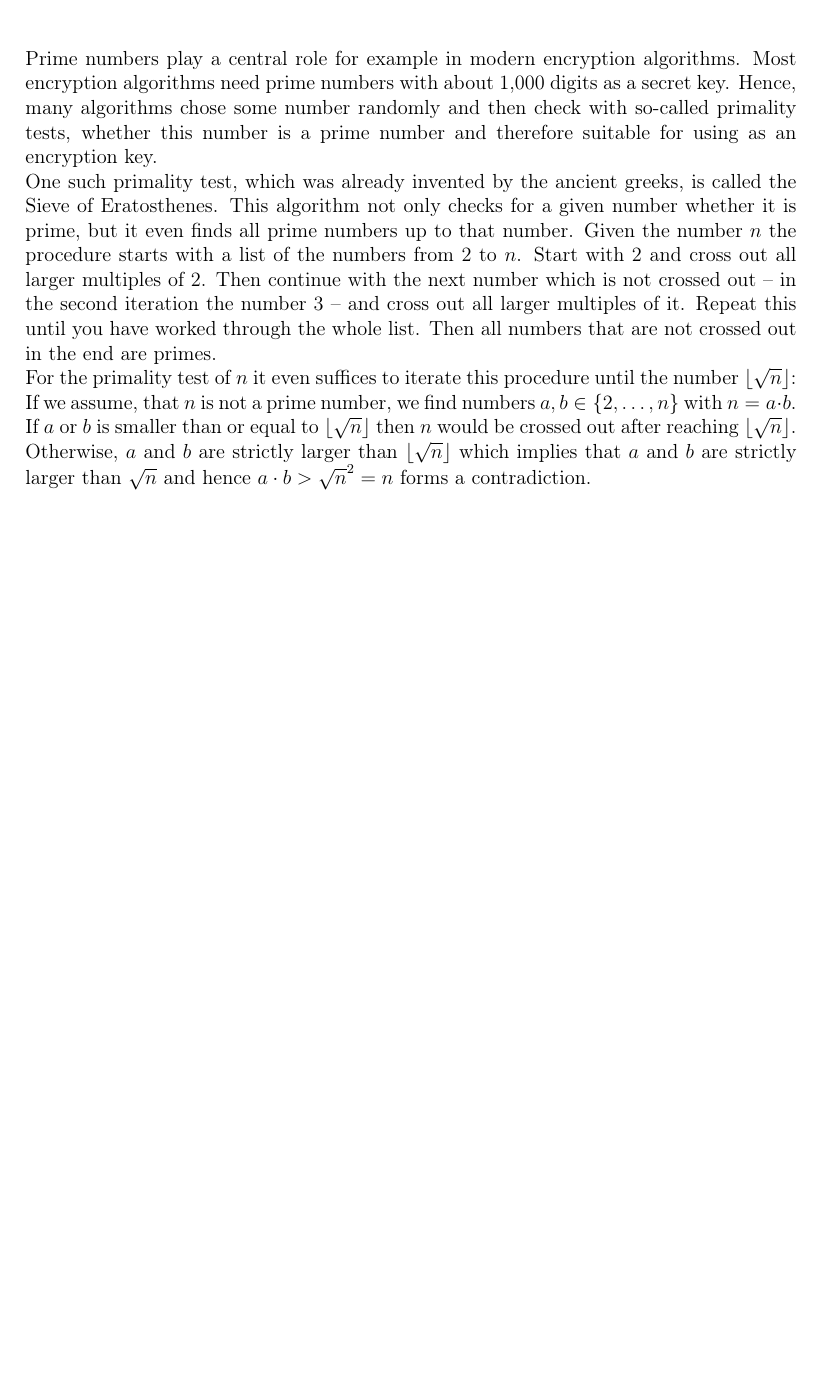
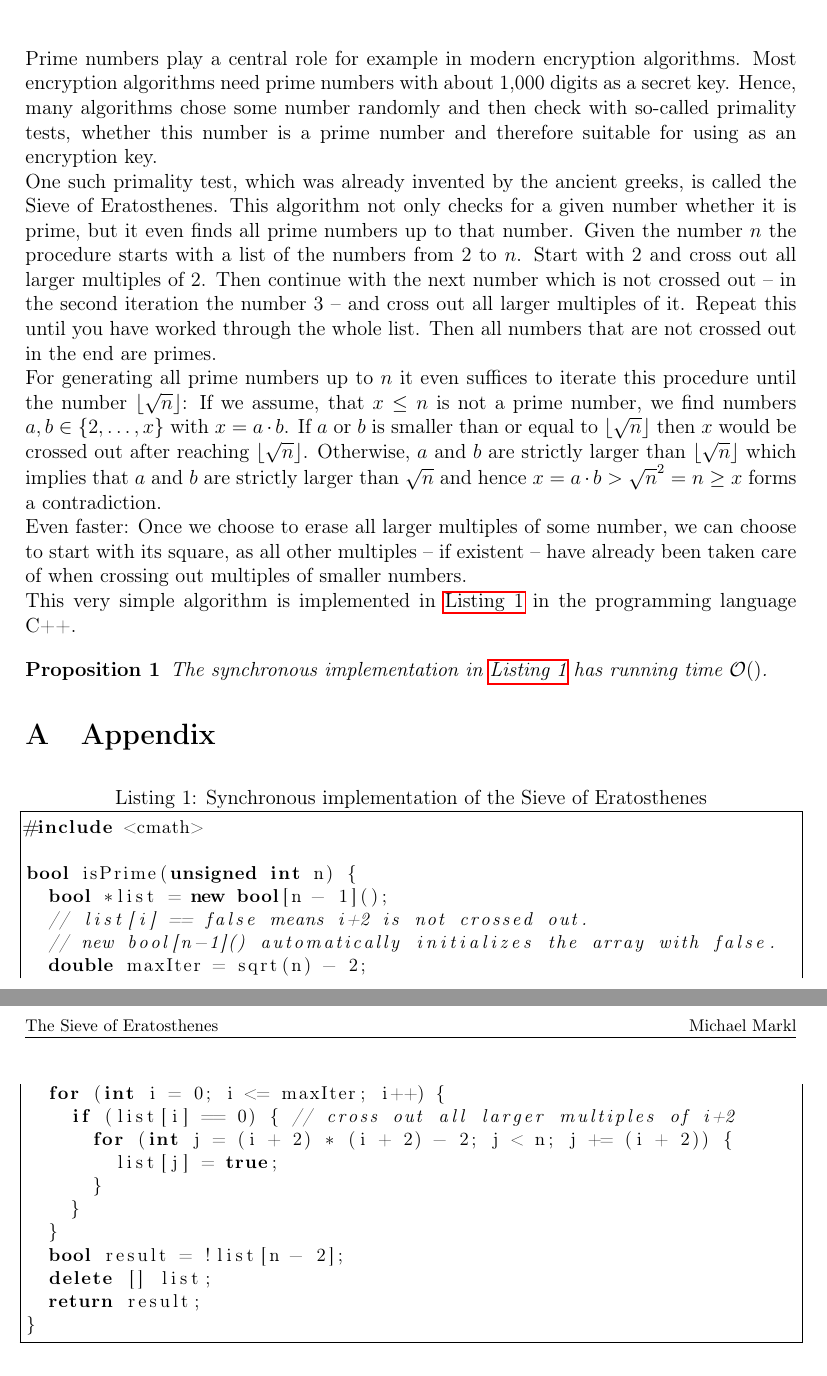
Before and after one commit to Schedulaar/sieve-of-eratosthenes, a LaTeX problem sheet (initial-assignment/main.tex): part of the page before the commit and two parts of pages 1 and 2 of 2 after it, the two joined at a grey line, cut so that both start at the same text, the shorter picture padded with empty space. Compiled offline with pdfLaTeX.

```diff
--- a/initial-assignment/main.tex
+++ b/initial-assignment/main.tex
@@ -22,7 +30,7 @@
 \usepackage{mathtools}
 \DeclarePairedDelimiter\ceil{\lceil}{\rceil}
 \DeclarePairedDelimiter\floor{\lfloor}{\rfloor}
-
+\newcommand{\bigO}{\mathcal{O}}
 \lhead{\footnotesize The Sieve of Eratosthenes}
 \rhead{\footnotesize Michael Markl}
 
@@ -59,12 +67,42 @@
 Start with $2$ and cross out all larger multiples of $2$.
 Then continue with the next number which is not crossed out  -- in the second iteration the number $3$ -- and cross out all larger multiples of it.
 Repeat this until you have worked through the whole list.
-Then all numbers that are not crossed out in the end are primes.
+	Then all numbers that are not crossed out in the end are primes.
 
-For the primality test of $n$ it even suffices to iterate this procedure until the number~$\floor{\sqrt{n}}$: If we assume, that $n$ is not a prime number, we find numbers $a,b\in\{2, \dots, n\}$ with $n=a\cdot b$.
-If $a$ or $b$ is smaller than or equal to $\floor{\sqrt{n}}$ then $n$ would be crossed out after reaching $\floor{\sqrt{n}}$.
-Otherwise, $a$ and $b$ are strictly larger than $\floor{\sqrt{n}}$ which implies that $a$ and $b$ are strictly larger than $\sqrt{n}$ and hence $a\cdot b > \sqrt{n}^2 = n$ forms a contradiction.
+For generating all prime numbers up to $n$ it even suffices to iterate this procedure until the number~$\floor{\sqrt{n}}$: If we assume, that $x\leq n$ is not a prime number, we find numbers $a,b\in\{2, \dots, x\}$ with $x=a\cdot b$.
+If $a$ or $b$ is smaller than or equal to $\floor{\sqrt{n}}$ then $x$ would be crossed out after reaching $\floor{\sqrt{n}}$.
+Otherwise, $a$ and $b$ are strictly larger than $\floor{\sqrt{n}}$ which implies that $a$ and $b$ are strictly larger than $\sqrt{n}$ and hence $x = a\cdot b > \sqrt{n}^2 = n \geq x$ forms a contradiction.
 
+Even faster: Once we choose to erase all larger multiples of some number, we can choose to start with its square, as all other multiples -- if existent -- have already been taken care of when crossing out multiples of smaller numbers.
+
+This very simple algorithm is implemented in~\autoref{prg:sync_sieve} in the programming language C++.
+
+\begin{proposition}
+	The synchronous implementation in~\autoref{prg:sync_sieve} has running time $\bigO()$.
+\end{proposition}
+
+\appendix
+\section{Appendix}
+ 	\begin{lstlisting}[caption={Synchronous implementation of the Sieve of Eratosthenes}, label={prg:sync_sieve}, frame={single}]
+#include <cmath>
+
+bool isPrime(unsigned int n) {
+  bool *list = new bool[n - 1]();
+  // list[i] == false means i+2 is not crossed out.
+  // new bool[n-1]() automatically initializes the array with false.
+  double maxIter = sqrt(n) - 2;
+  for (int i = 0; i <= maxIter; i++) {
+    if (list[i] == 0) { // cross out all larger multiples of i+2
+      for (int j = (i + 2) * (i + 2) - 2; j < n; j += (i + 2)) {
+        list[j] = true;
+      }
+    }
+  }
+  bool result = !list[n - 2];
+  delete [] list;
+  return result;
+}
+	\end{lstlisting}
 
 
 \end{document}
```
Also changed, not shown: initial-assignment/main.tex (12 more changed lines), 4 other files.
